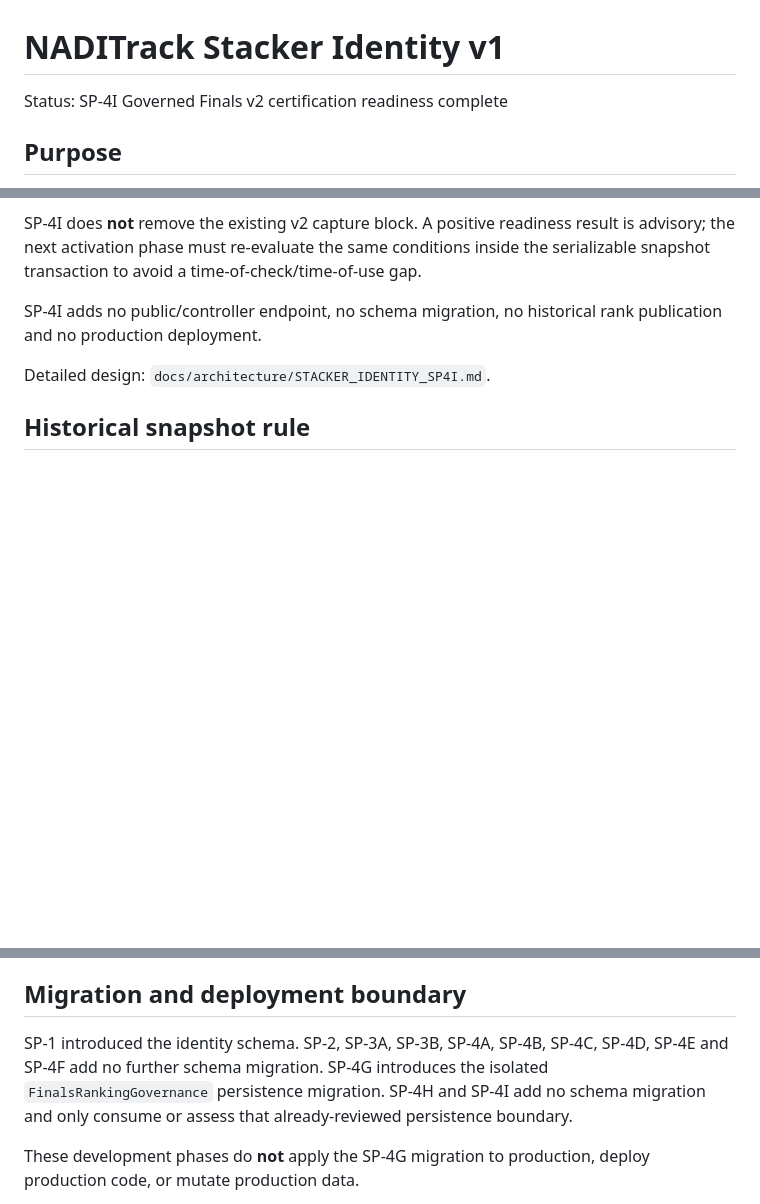
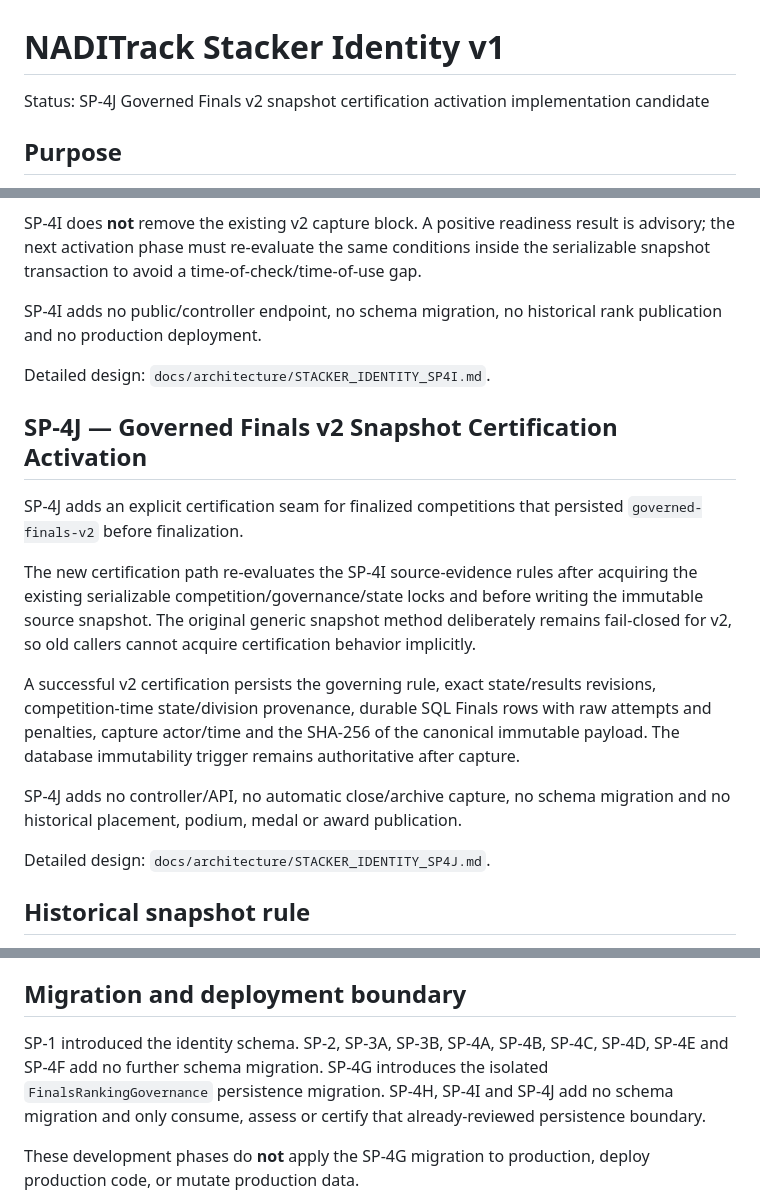
Before and after one commit to casseylim/StackMeet, a Markdown page: docs/architecture/STACKER_IDENTITY_V1.md, 3 parts joined by grey strips. Rendered like a GitHub page; blank space fills up the shorter version.

Commit message:
SP-4J update Stacker Identity roadmap

```diff
--- a/docs/architecture/STACKER_IDENTITY_V1.md
+++ b/docs/architecture/STACKER_IDENTITY_V1.md
@@ -1,6 +1,6 @@
 # NADITrack Stacker Identity v1
 
-Status: SP-4I Governed Finals v2 certification readiness complete
+Status: SP-4J Governed Finals v2 snapshot certification activation implementation candidate
 
 ## Purpose
 
@@ -191,6 +191,18 @@ SP-4I adds no public/controller endpoint, no schema migration, no historical ran
 
 Detailed design: `docs/architecture/STACKER_IDENTITY_SP4I.md`.
 
+## SP-4J — Governed Finals v2 Snapshot Certification Activation
+
+SP-4J adds an explicit certification seam for finalized competitions that persisted `governed-finals-v2` before finalization.
+
+The new certification path re-evaluates the SP-4I source-evidence rules after acquiring the existing serializable competition/governance/state locks and before writing the immutable source snapshot. The original generic snapshot method deliberately remains fail-closed for v2, so old callers cannot acquire certification behavior implicitly.
+
+A successful v2 certification persists the governing rule, exact state/results revisions, competition-time state/division provenance, durable SQL Finals rows with raw attempts and penalties, capture actor/time and the SHA-256 of the canonical immutable payload. The database immutability trigger remains authoritative after capture.
+
+SP-4J adds no controller/API, no automatic close/archive capture, no schema migration and no historical placement, podium, medal or award publication.
+
+Detailed design: `docs/architecture/STACKER_IDENTITY_SP4J.md`.
+
 ## Historical snapshot rule
 
 Permanent-profile updates must not rewrite historical competition registration snapshots. Competition results continue to reference competition-scoped participant identities exactly as they do today. Career aggregation resolves those historical rows through explicit identity links.
@@ -212,7 +224,7 @@ The following remain outside Stacker Identity v1 phases completed to date unless
 
 ## Migration and deployment boundary
 
-SP-1 introduced the identity schema. SP-2, SP-3A, SP-3B, SP-4A, SP-4B, SP-4C, SP-4D, SP-4E and SP-4F add no further schema migration. SP-4G introduces the isolated `FinalsRankingGovernance` persistence migration. SP-4H and SP-4I add no schema migration and only consume or assess that already-reviewed persistence boundary.
+SP-1 introduced the identity schema. SP-2, SP-3A, SP-3B, SP-4A, SP-4B, SP-4C, SP-4D, SP-4E and SP-4F add no further schema migration. SP-4G introduces the isolated `FinalsRankingGovernance` persistence migration. SP-4H, SP-4I and SP-4J add no schema migration and only consume, assess or certify that already-reviewed persistence boundary.
 
 These development phases do **not** apply the SP-4G migration to production, deploy production code, or mutate production data.
 
```
Also changed, not shown: other parts of docs/architecture/STACKER_IDENTITY_V1.md (+1 -0 lines).
